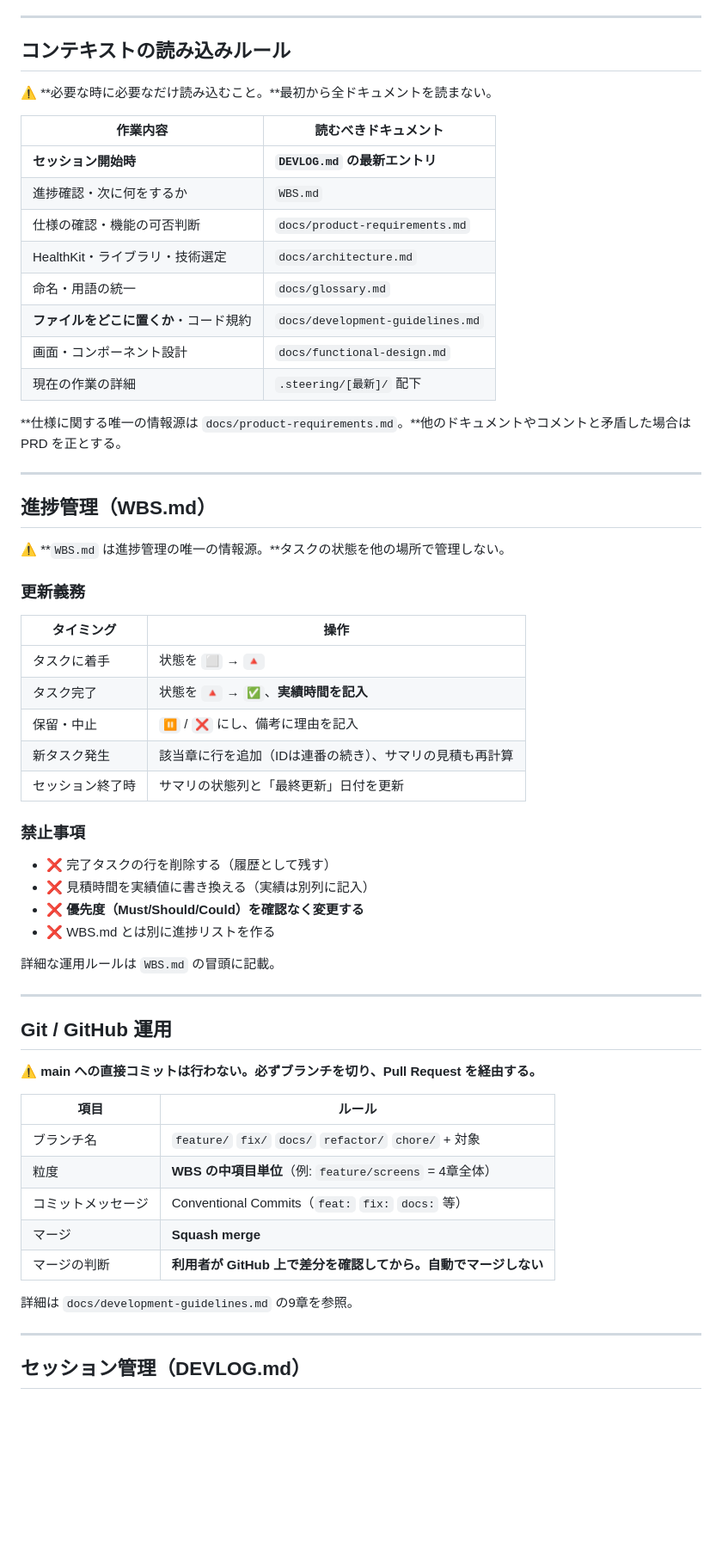
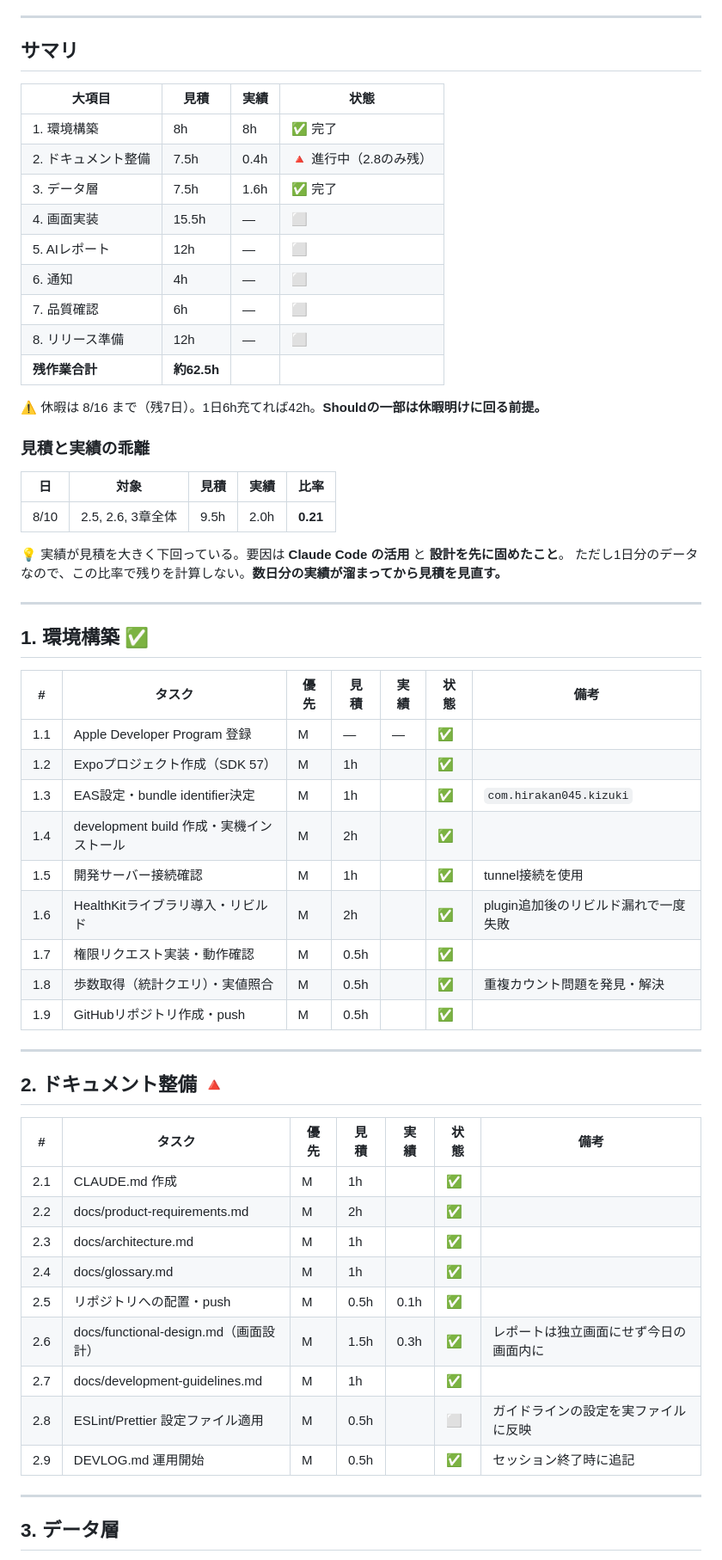
Before and after one commit to hirakan045/kizuki, a Markdown page: CLAUDE.md, the part around one of its changes. Shown at 86% size. Rendered like a GitHub page; blank space fills up the shorter version.

```diff
--- a/CLAUDE.md
+++ b/CLAUDE.md
@@ -75,65 +58,64 @@
 
 ---
 
-## コンテキストの読み込みルール
+## サマリ
 
-⚠️ **必要な時に必要なだけ読み込むこと。**最初から全ドキュメントを読まない。
+| 大項目              | 見積        | 実績 | 状態                   |
+| ------------------- | ----------- | ---- | ---------------------- |
+| 1. 環境構築         | 8h          | 8h   | ✅ 完了                |
+| 2. ドキュメント整備 | 7.5h        | 0.4h | 🔺 進行中（2.8のみ残） |
+| 3. データ層         | 7.5h        | 1.6h | ✅ 完了                |
+| 4. 画面実装         | 15.5h       | —    | ⬜                     |
+| 5. AIレポート       | 12h         | —    | ⬜                     |
+| 6. 通知             | 4h          | —    | ⬜                     |
+| 7. 品質確認         | 6h          | —    | ⬜                     |
+| 8. リリース準備     | 12h         | —    | ⬜                     |
+| **残作業合計**      | **約62.5h** |      |                        |
 
-| 作業内容                               | 読むべきドキュメント             |
-| -------------------------------------- | -------------------------------- |
-| **セッション開始時**                   | **`DEVLOG.md` の最新エントリ**   |
-| 進捗確認・次に何をするか               | `WBS.md`                         |
-| 仕様の確認・機能の可否判断             | `docs/product-requirements.md`   |
-| HealthKit・ライブラリ・技術選定        | `docs/architecture.md`           |
-| 命名・用語の統一                       | `docs/glossary.md`               |
-| **ファイルをどこに置くか**・コード規約 | `docs/development-guidelines.md` |
-| 画面・コンポーネント設計               | `docs/functional-design.md`      |
-| 現在の作業の詳細                       | `.steering/[最新]/` 配下         |
+⚠️ 休暇は 8/16 まで（残7日）。1日6h充てれば42h。**Shouldの一部は休暇明けに回る前提。**
 
-**仕様に関する唯一の情報源は `docs/product-requirements.md`。**他のドキュメントやコメントと矛盾した場合は PRD を正とする。
+### 見積と実績の乖離
+
+| 日   | 対象              | 見積 | 実績 | 比率     |
+| ---- | ----------------- | ---- | ---- | -------- |
+| 8/10 | 2.5, 2.6, 3章全体 | 9.5h | 2.0h | **0.21** |
+
+💡 実績が見積を大きく下回っている。要因は **Claude Code の活用** と **設計を先に固めたこと**。
+ただし1日分のデータなので、この比率で残りを計算しない。**数日分の実績が溜まってから見積を見直す。**
 
 ---
 
-## 進捗管理（WBS.md）
+## 1. 環境構築 ✅
 
-⚠️ **`WBS.md` は進捗管理の唯一の情報源。**タスクの状態を他の場所で管理しない。
-
-### 更新義務
-
-| タイミング       | 操作                                                     |
-| ---------------- | -------------------------------------------------------- |
-| タスクに着手     | 状態を `⬜` → `🔺`                                       |
-| タスク完了       | 状態を `🔺` → `✅`、**実績時間を記入**                   |
-| 保留・中止       | `⏸` / `❌` にし、備考に理由を記入                        |
-| 新タスク発生     | 該当章に行を追加（IDは連番の続き）、サマリの見積も再計算 |
-| セッション終了時 | サマリの状態列と「最終更新」日付を更新                   |
-
-### 禁止事項
-
-- ❌ 完了タスクの行を削除する（履歴として残す）
-- ❌ 見積時間を実績値に書き換える（実績は別列に記入）
-- ❌ **優先度（Must/Should/Could）を確認なく変更する**
-- ❌ WBS.md とは別に進捗リストを作る
-
-詳細な運用ルールは `WBS.md` の冒頭に記載。
+| #   | タスク                                   | 優先 | 見積 | 実績 | 状態 | 備考                                 |
+| --- | ---------------------------------------- | ---- | ---- | ---- | ---- | ------------------------------------ |
+| 1.1 | Apple Developer Program 登録             | M    | —    | —    | ✅   |                                      |
+| 1.2 | Expoプロジェクト作成（SDK 57）           | M    | 1h   |      | ✅   |                                      |
+| 1.3 | EAS設定・bundle identifier決定           | M    | 1h   |      | ✅   | `com.hirakan045.kizuki`              |
+| 1.4 | development build 作成・実機インストール | M    | 2h   |      | ✅   |                                      |
+| 1.5 | 開発サーバー接続確認                     | M    | 1h   |      | ✅   | tunnel接続を使用                     |
+| 1.6 | HealthKitライブラリ導入・リビルド        | M    | 2h   |      | ✅   | plugin追加後のリビルド漏れで一度失敗 |
+| 1.7 | 権限リクエスト実装・動作確認             | M    | 0.5h |      | ✅   |                                      |
+| 1.8 | 歩数取得（統計クエリ）・実値照合         | M    | 0.5h |      | ✅   | 重複カウント問題を発見・解決         |
+| 1.9 | GitHubリポジトリ作成・push               | M    | 0.5h |      | ✅   |                                      |
 
 ---
 
-## Git / GitHub 運用
+## 2. ドキュメント整備 🔺
 
-⚠️ **main への直接コミットは行わない。必ずブランチを切り、Pull Request を経由する。**
-
-| 項目               | ルール                                                         |
-| ------------------ | -------------------------------------------------------------- |
-| ブランチ名         | `feature/` `fix/` `docs/` `refactor/` `chore/` + 対象          |
-| 粒度               | **WBS の中項目単位**（例: `feature/screens` = 4章全体）        |
-| コミットメッセージ | Conventional Commits（`feat:` `fix:` `docs:` 等）              |
-| マージ             | **Squash merge**                                               |
-| マージの判断       | **利用者が GitHub 上で差分を確認してから。自動でマージしない** |
-
-詳細は `docs/development-guidelines.md` の9章を参照。
+| #   | タスク                                | 優先 | 見積 | 実績 | 状態 | 備考                                   |
+| --- | ------------------------------------- | ---- | ---- | ---- | ---- | -------------------------------------- |
+| 2.1 | CLAUDE.md 作成                        | M    | 1h   |      | ✅   |                                        |
+| 2.2 | docs/product-requirements.md          | M    | 2h   |      | ✅   |                                        |
+| 2.3 | docs/architecture.md                  | M    | 1h   |      | ✅   |                                        |
+| 2.4 | docs/glossary.md                      | M    | 1h   |      | ✅   |                                        |
+| 2.5 | リポジトリへの配置・push              | M    | 0.5h | 0.1h | ✅   |                                        |
+| 2.6 | docs/functional-design.md（画面設計） | M    | 1.5h | 0.3h | ✅   | レポートは独立画面にせず今日の画面内に |
+| 2.7 | docs/development-guidelines.md        | M    | 1h   |      | ✅   |                                        |
+| 2.8 | ESLint/Prettier 設定ファイル適用      | M    | 0.5h |      | ⬜   | ガイドラインの設定を実ファイルに反映   |
+| 2.9 | DEVLOG.md 運用開始                    | M    | 0.5h |      | ✅   | セッション終了時に追記                 |
 
 ---
 
-## セッション管理（DEVLOG.md）
+## 3. データ層
 
```
Also changed, not shown: other parts of CLAUDE.md (+178 -217 lines).
